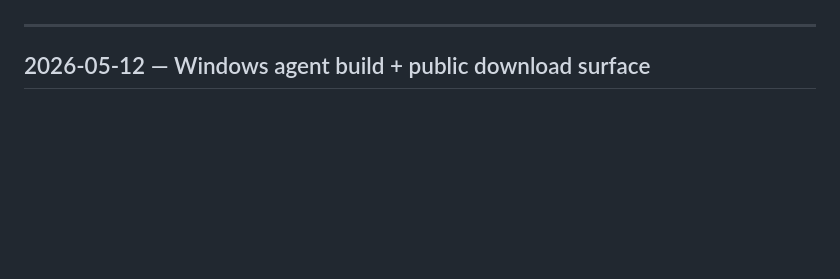
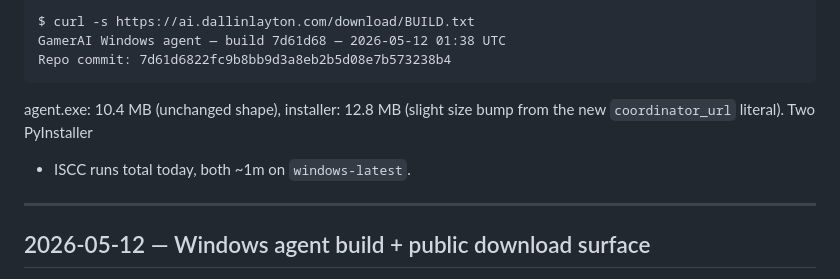
Before and after one commit to Hyrumdrums/GamerAI, a Markdown page: docs/devlog.md, the part around one of its changes. Rendered like a GitHub page; blank space fills up the shorter version.

````diff
--- a/docs/devlog.md
+++ b/docs/devlog.md
@@ -5,3 +113,12 @@ entries on top. Skim for context before resuming work.
+```
+$ curl -s https://ai.dallinlayton.com/download/BUILD.txt
+GamerAI Windows agent — build 7d61d68 — 2026-05-12 01:38 UTC
+Repo commit: 7d61d6822fc9b8bb9d3a8eb2b5d08e7b573238b4
+```
+
+agent.exe: 10.4 MB (unchanged shape), installer: 12.8 MB (slight
+size bump from the new `coordinator_url` literal). Two PyInstaller
++ ISCC runs total today, both ~1m on `windows-latest`.
 
 ---
 
````
Also changed, not shown: other parts of docs/devlog.md (+108 -0 lines).
